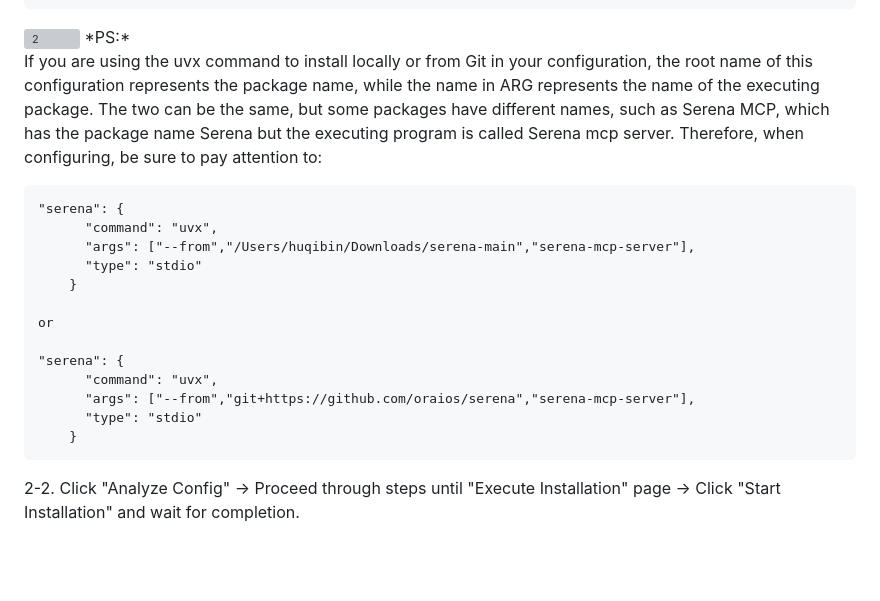
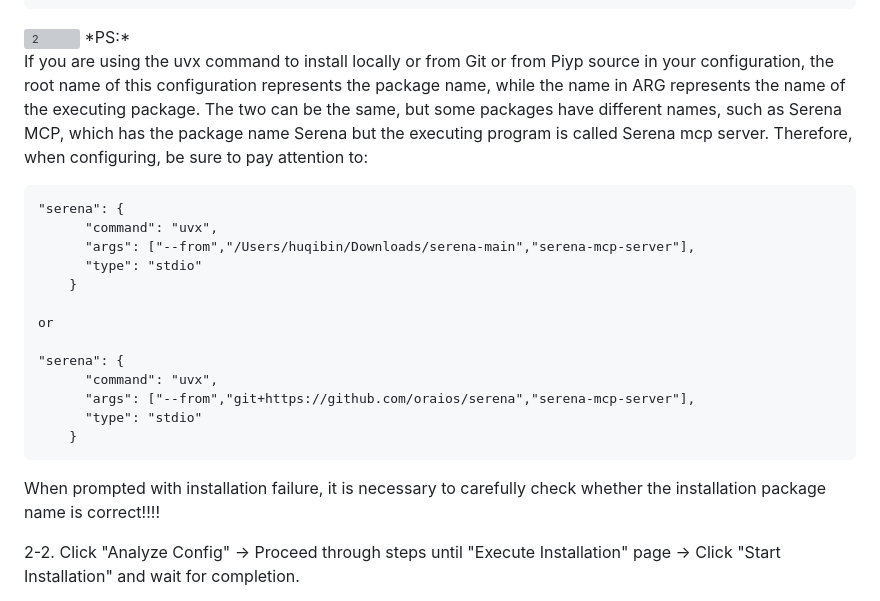
Before and after one commit to codai-agent/mcp-master-key, a Markdown page: guide-en.md, the part around the change. Rendered like a GitHub page; blank space fills up the shorter version; grey boxes are pictures that could not be loaded.

````diff
--- a/guide-en.md
+++ b/guide-en.md
@@ -37,7 +37,7 @@ Click "Install Server" → Enter MCP server configuration in "MCP Config" area.
 <img width="1200" alt="2" src="https://github.com/user-attachments/assets/47a4fbd1-379b-4a13-abbc-c450e608845e" />
 *PS:*
 
-If you are using the uvx command to install locally or from Git in your configuration, the root name of this configuration represents the package name, while the name in ARG represents the name of the executing package. The two can be the same, but some packages have different names, such as Serena MCP, which has the package name Serena but the executing program is called Serena mcp server. Therefore, when configuring, be sure to pay attention to:
+If you are using the uvx command to install locally or from Git or from Piyp source in your configuration, the root name of this configuration represents the package name, while the name in ARG represents the name of the executing package. The two can be the same, but some packages have different names, such as Serena MCP, which has the package name Serena but the executing program is called Serena mcp server. Therefore, when configuring, be sure to pay attention to:
 ```
 "serena": {
       "command": "uvx",
@@ -53,6 +53,7 @@ or
       "type": "stdio"
     }
 ```
+When prompted with installation failure, it is necessary to carefully check whether the installation package name is correct!!!!
 
 2-2. Click "Analyze Config" → Proceed through steps until "Execute Installation" page → Click "Start Installation" and wait for completion.
 
````
